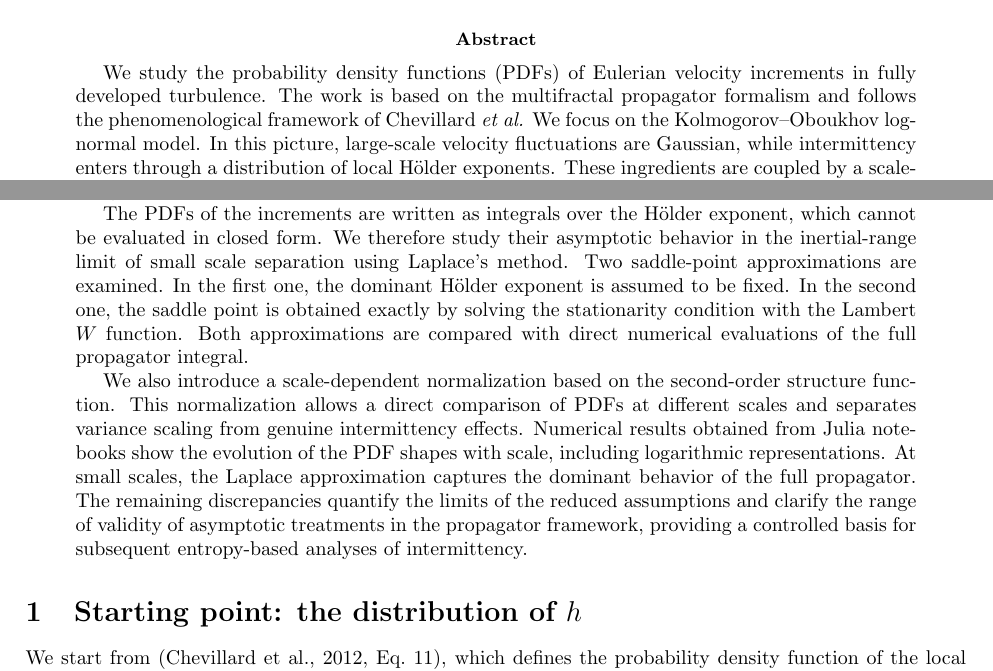
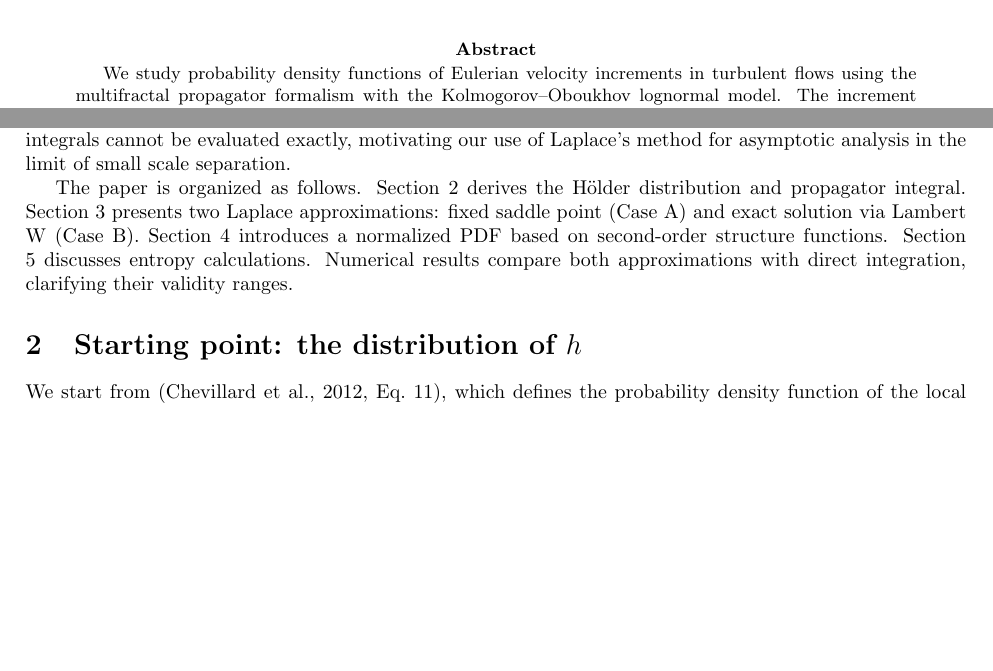
Before and after one commit to pleflohic/turbulence-velocity-increments, a LaTeX paper (latex/dev.tex): two parts of page 1 of 5, joined at a grey line, cut so that both start at the same text, the shorter picture padded with empty space. Compiled offline with pdfLaTeX.

Commit message:
changed abstract

```diff
--- a/latex/dev.tex
+++ b/latex/dev.tex
@@ -11,14 +11,18 @@
 \maketitle
 
 \begin{abstract}
-\normalsize
+We study probability density functions of Eulerian velocity increments in turbulent flows using the multifractal propagator formalism with the Kolmogorov--Oboukhov lognormal model. The increment PDFs are expressed as integrals over the Hölder exponent that lack closed-form solutions. We apply Laplace's method to derive asymptotic approximations in the inertial range, examining two saddle-point approaches: one assuming a fixed dominant exponent and another using the Lambert W function. Numerical comparisons assess the validity of each approximation and provide a basis for entropy-based intermittency analyses.
+\end{abstract}
 
-We study the probability density functions (PDFs) of Eulerian velocity increments in fully developed turbulence. The work is based on the multifractal propagator formalism and follows the phenomenological framework of Chevillard \emph{et al.} We focus on the Kolmogorov--Oboukhov log-normal model. In this picture, large-scale velocity fluctuations are Gaussian, while intermittency enters through a distribution of local Hölder exponents. These ingredients are coupled by a scale-dependent propagator, from which explicit expressions for the increment PDFs are derived as integrals over the Hölder exponent.
+\section{Introduction}
 
-The PDFs of the increments are written as integrals over the Hölder exponent, which cannot be evaluated in closed form. We therefore study their asymptotic behavior in the inertial-range limit of small scale separation using Laplace’s method. Two saddle-point approximations are examined. In the first one, the dominant Hölder exponent is assumed to be fixed. In the second one, the saddle point is obtained exactly by solving the stationarity condition with the Lambert \(W\) function. Both approximations are compared with direct numerical evaluations of the full propagator integral.
+Turbulent flows exhibit intermittency: velocity fluctuations become increasingly non-Gaussian at smaller scales. Understanding the statistics of velocity increments $\delta_\ell u = u(x+\ell) - u(x)$ across scales $\ell$ is fundamental to turbulence theory.
 
-We also introduce a scale-dependent normalization based on the second-order structure function. This normalization allows a direct comparison of PDFs at different scales and separates variance scaling from genuine intermittency effects. Numerical results obtained from Julia notebooks show the evolution of the PDF shapes with scale, including logarithmic representations. At small scales, the Laplace approximation captures the dominant behavior of the full propagator. The remaining discrepancies quantify the limits of the reduced assumptions and clarify the range of validity of asymptotic treatments in the propagator framework, providing a controlled basis for subsequent entropy-based analyses of intermittency.
-\end{abstract}
+The multifractal approach characterizes intermittency through a distribution of local Hölder exponents $h$ with a scale-dependent spectrum $D_E(h)$. Chevillard et al.\ \cite{chevillard2012} developed a propagator formalism coupling large-scale Gaussian fluctuations with small-scale intermittency, expressing increment PDFs as integrals over the Hölder distribution.
+
+We adopt the Kolmogorov--Oboukhov lognormal model \cite{kolmogorov1962, obukhov1962}, where $D_E(h) = 1 - (h-c_1)^2/(2c_2)$. This model provides analytical tractability while capturing key intermittency features. The resulting propagator integrals cannot be evaluated exactly, motivating our use of Laplace's method for asymptotic analysis in the limit of small scale separation.
+
+The paper is organized as follows. Section 2 derives the Hölder distribution and propagator integral. Section 3 presents two Laplace approximations: fixed saddle point (Case A) and exact solution via Lambert W (Case B). Section 4 introduces a normalized PDF based on second-order structure functions. Section 5 discusses entropy calculations. Numerical results compare both approximations with direct integration, clarifying their validity ranges.
 
 \section{Starting point: the distribution of $h$}
 
```
